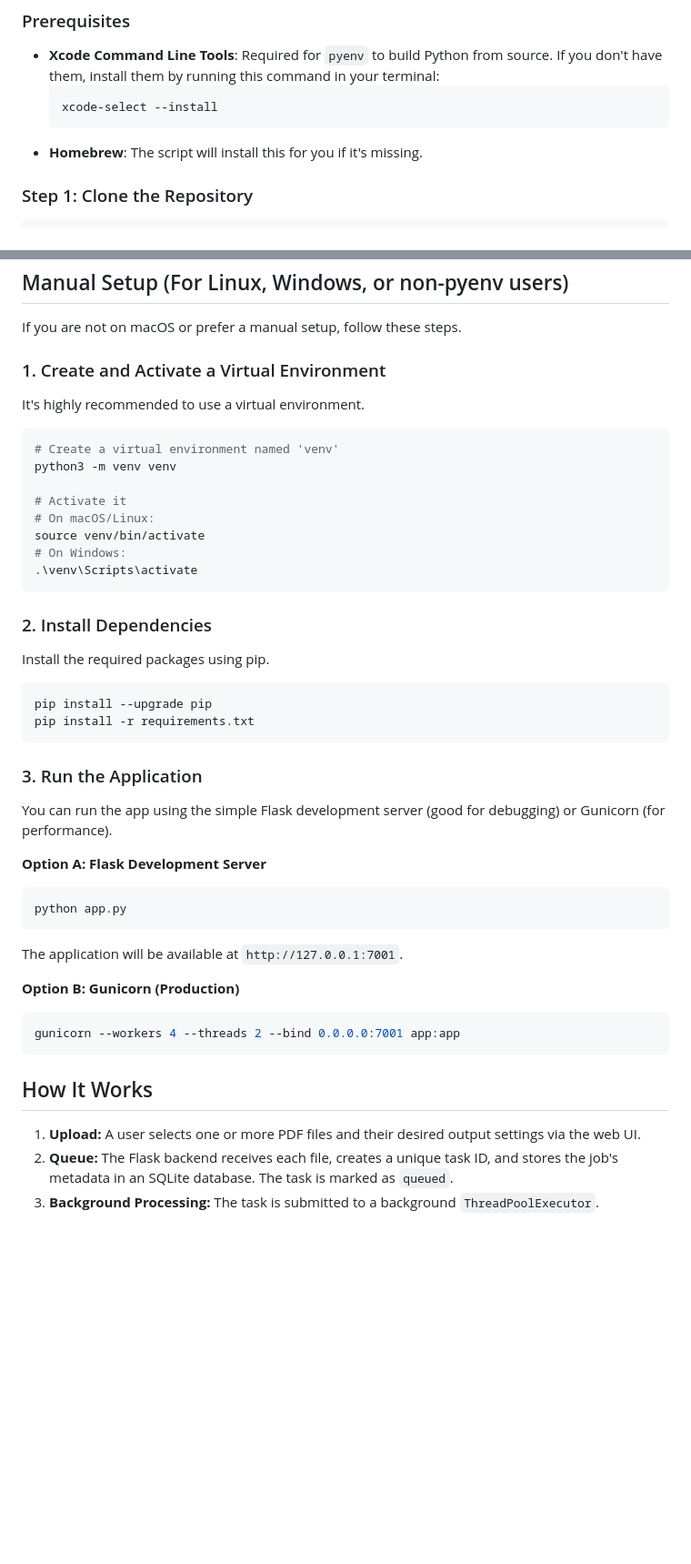
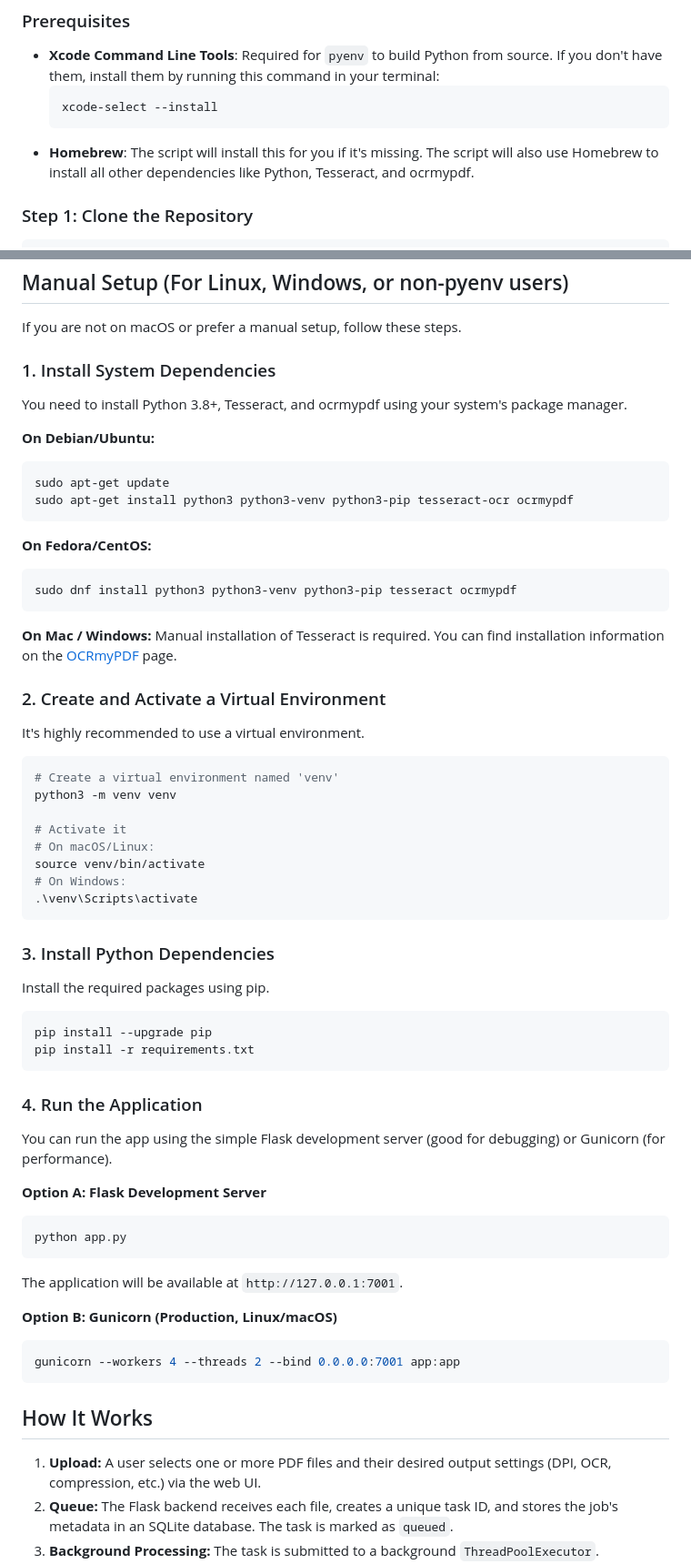
Before and after one commit to jinnotgin/pixelpress-pdf-compressor, a Markdown page: README.md, 2 parts joined by grey strips. Shown at 91% size. Rendered like a GitHub page; blank space fills up the shorter version.

````diff
--- a/README.md
+++ b/README.md
@@ -44,7 +51,7 @@ These scripts provide a one-click setup and run experience on **macOS**.
     ```bash
     xcode-select --install
     ```
--   **Homebrew**: The script will install this for you if it's missing.
+-   **Homebrew**: The script will install this for you if it's missing. The script will also use Homebrew to install all other dependencies like Python, Tesseract, and ocrmypdf.
 
 ### Step 1: Clone the Repository
 
@@ -94,7 +102,25 @@ To stop the server, simply press `Ctrl+C` in the terminal where it's running.
 
 If you are not on macOS or prefer a manual setup, follow these steps.
 
-### 1. Create and Activate a Virtual Environment
+### 1. Install System Dependencies
+
+You need to install Python 3.8+, Tesseract, and ocrmypdf using your system's package manager.
+
+**On Debian/Ubuntu:**
+```bash
+sudo apt-get update
+sudo apt-get install python3 python3-venv python3-pip tesseract-ocr ocrmypdf
+```
+
+**On Fedora/CentOS:**
+```bash
+sudo dnf install python3 python3-venv python3-pip tesseract ocrmypdf
+```
+
+**On Mac / Windows:**
+Manual installation of Tesseract is required. You can find installation information on the [OCRmyPDF](https://ocrmypdf.readthedocs.io/en/latest/installation.html) page.
+
+### 2. Create and Activate a Virtual Environment
 
 It's highly recommended to use a virtual environment.
 
@@ -109,7 +135,7 @@ source venv/bin/activate
 .\venv\Scripts\activate
 ```
 
-### 2. Install Dependencies
+### 3. Install Python Dependencies
 
 Install the required packages using pip.
 
@@ -118,7 +144,7 @@ pip install --upgrade pip
 pip install -r requirements.txt
 ```
 
-### 3. Run the Application
+### 4. Run the Application
 
 You can run the app using the simple Flask development server (good for debugging) or Gunicorn (for performance).
 
@@ -128,13 +154,13 @@ python app.py
 ```
 The application will be available at `http://127.0.0.1:7001`.
 
-**Option B: Gunicorn (Production)**
+**Option B: Gunicorn (Production, Linux/macOS)**
 ```bash
 gunicorn --workers 4 --threads 2 --bind 0.0.0.0:7001 app:app
 ```
 
 ## How It Works
 
-1.  **Upload:** A user selects one or more PDF files and their desired output settings via the web UI.
+1.  **Upload:** A user selects one or more PDF files and their desired output settings (DPI, OCR, compression, etc.) via the web UI.
 2.  **Queue:** The Flask backend receives each file, creates a unique task ID, and stores the job's metadata in an SQLite database. The task is marked as `queued`.
 3.  **Background Processing:** The task is submitted to a background `ThreadPoolExecutor`.
````
Also changed, not shown: other parts of README.md (+24 -13 lines).
